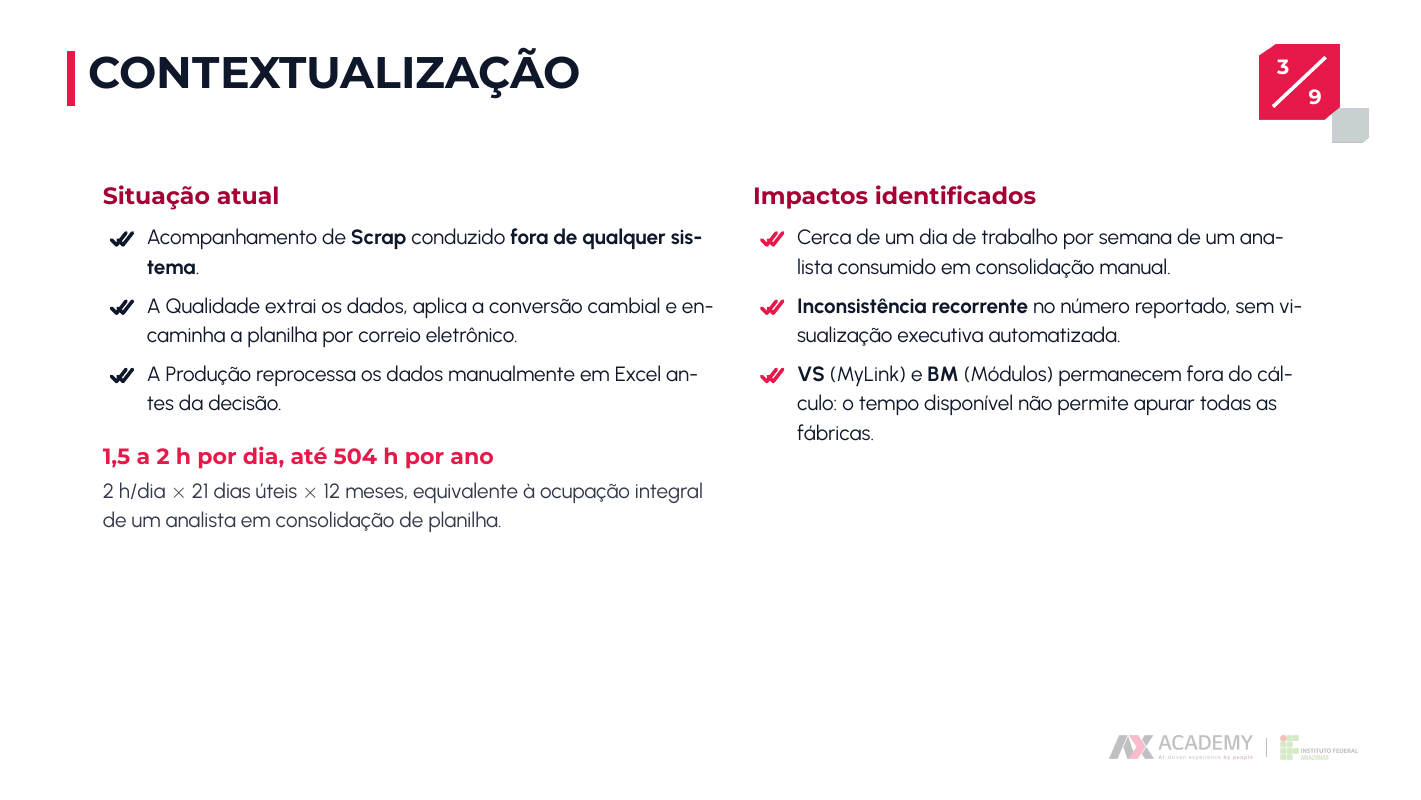
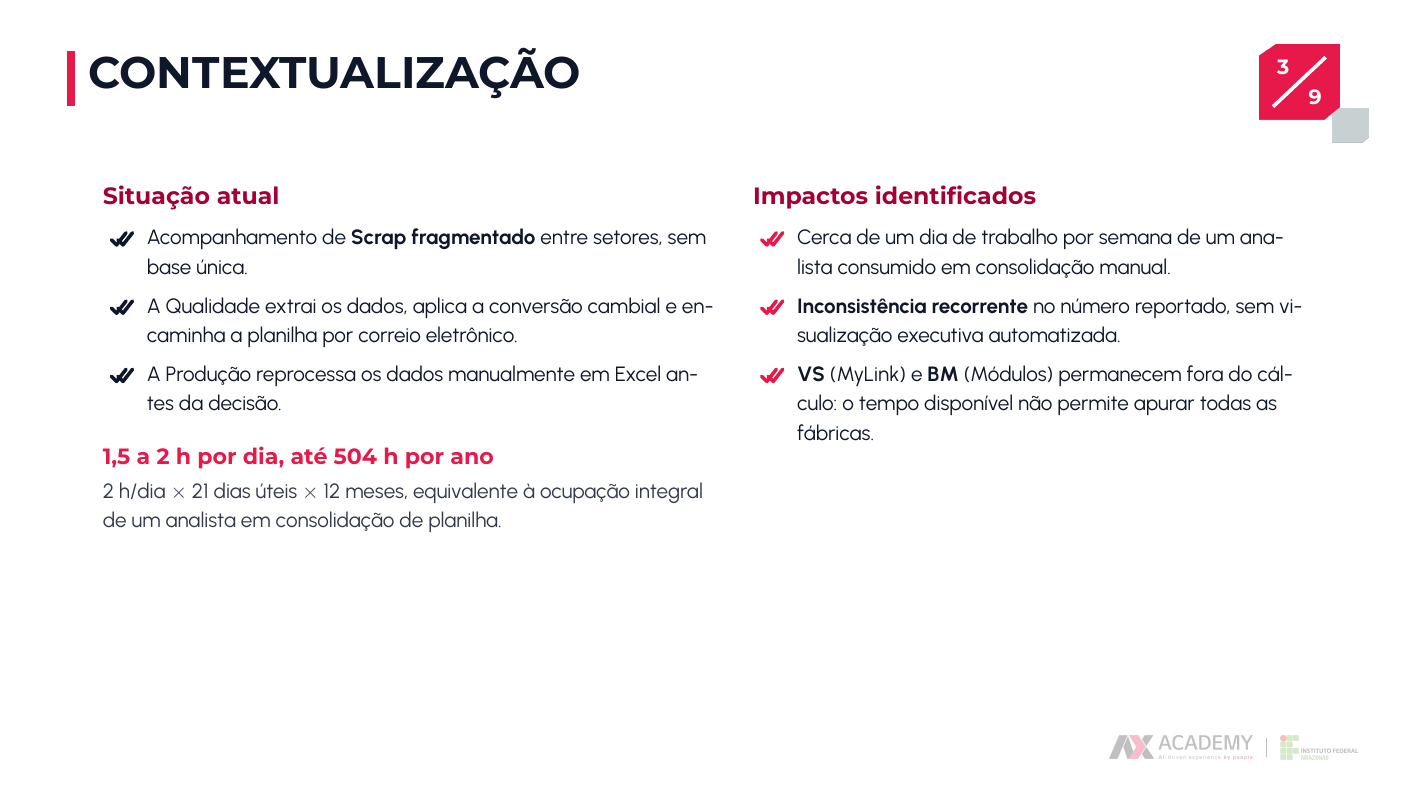
Before and after one commit to Messyas/templates-ax-academy-latex, LaTeX slides (modelos/DemoDay/demoday-hanaro-v2.tex): page 3 of 9. Compiled offline with XeLaTeX; a missing font is replaced by an installed copy or a similar font.

Commit message:
fix(demoday): descrever processo de scrap como fragmentado entre setores sem base unica

```diff
--- a/modelos/DemoDay/demoday-hanaro-v2.tex
+++ b/modelos/DemoDay/demoday-hanaro-v2.tex
@@ -88,8 +88,7 @@
   \vspace{0.45em}
   {\dxiCorpoP\color{dxinavy}
   \begin{dxilista}[dxinavy]
-    \item Acompanhamento de \textbf{Scrap} conduzido \textbf{fora de qualquer
-          sistema}.
+    \item Acompanhamento de \textbf{Scrap fragmentado} entre setores, sem base única.
     \item A Qualidade extrai os dados, aplica a conversão cambial e encaminha
           a planilha por correio eletrônico.
     \item A Produção reprocessa os dados manualmente em Excel antes da
```
Also changed, not shown: modelos/DemoDay/demoday-focado.tex (+1 -1 lines).
